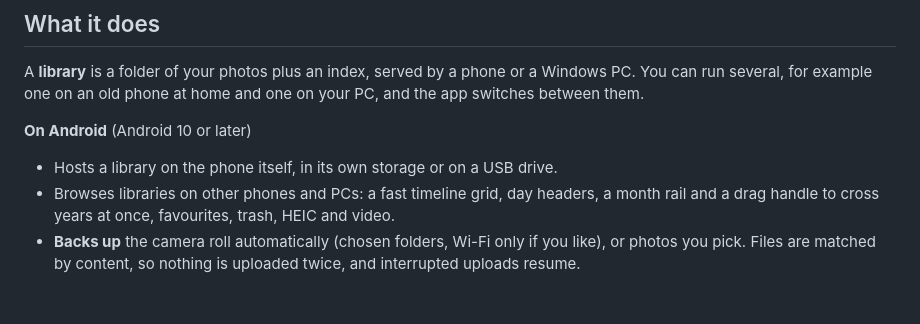
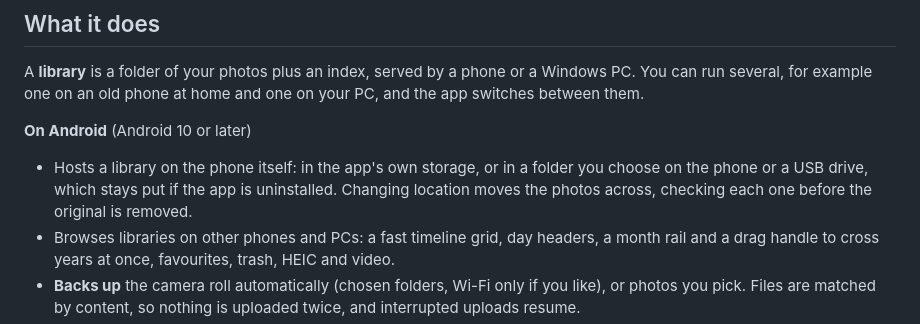
Before and after one commit to akash904/PhotoHost, a Markdown page: README.md, the part around the change. GitHub-like rendering; blank space fills up the shorter version.

```diff
--- a/README.md
+++ b/README.md
@@ -17,7 +17,9 @@ run several, for example one on an old phone at home and one on your PC, and the
 between them.
 
 **On Android** (Android 10 or later)
-- Hosts a library on the phone itself, in its own storage or on a USB drive.
+- Hosts a library on the phone itself: in the app's own storage, or in a folder you choose on the
+  phone or a USB drive, which stays put if the app is uninstalled. Changing location moves the
+  photos across, checking each one before the original is removed.
 - Browses libraries on other phones and PCs: a fast timeline grid, day headers, a month rail and a
   drag handle to cross years at once, favourites, trash, HEIC and video.
 - **Backs up** the camera roll automatically (chosen folders, Wi-Fi only if you like), or photos
```
Also changed, not shown: android/README.md (+8 -1 lines).
